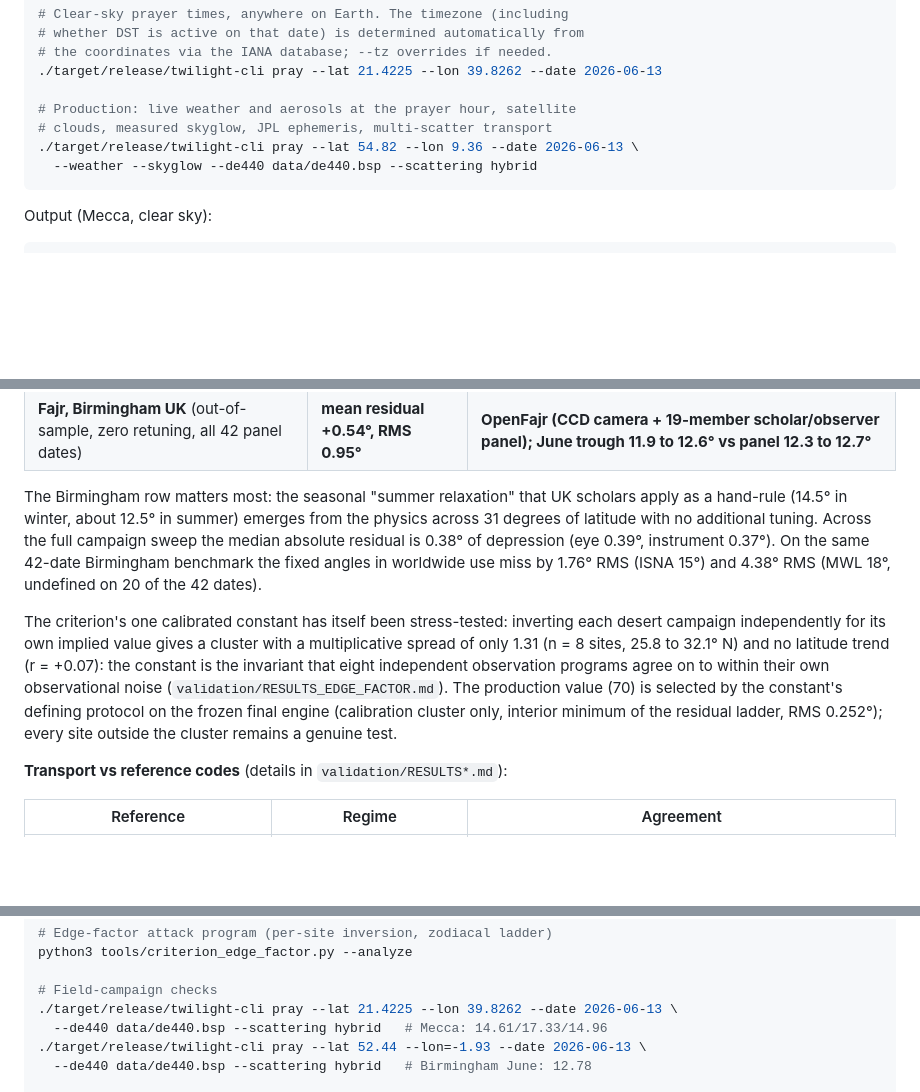
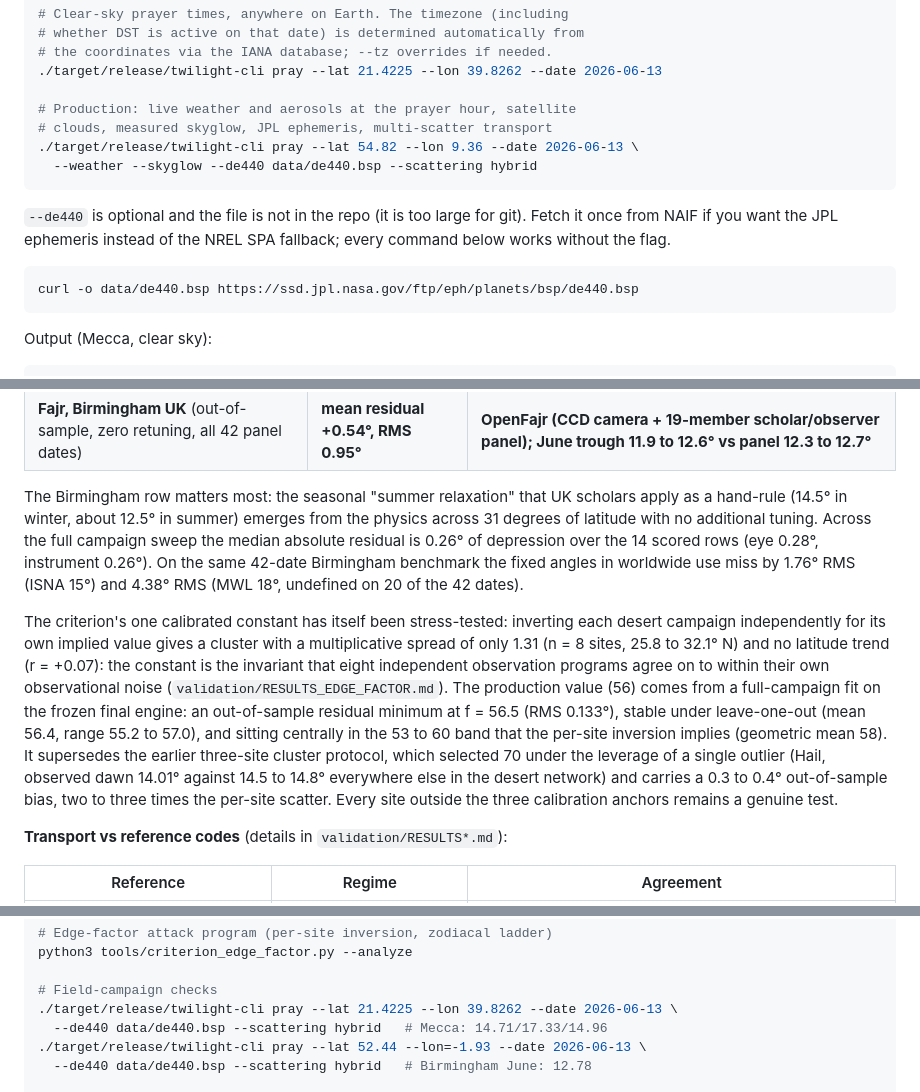
Before and after one commit to Muno459/twilight, a Markdown page: README.md, 3 parts joined by grey strips. Drawn GitHub-style; blank space fills up the shorter version.

Commit message:
Sync the README and the calibration records to the shipped f = 56 constant
The README still described the three-site cluster protocol and its f = 70
as the production calibration, and quoted campaign medians of 0.38 deg,
both of which the 2026-07-07 refit superseded. The shipped constant is 56
(khayt.rs, pinned by a default test) and the current medians are 0.26 deg
pooled over the 14 scored rows (eye 0.28, instrument 0.26), reproduced by
tools/recompute_table1.py. The quick-start block in the same file was
already f = 56 output, so the file contradicted itself.

Also:

- Correct the Mecca reproduce comment, 14.61 -> 14.71. The Isha pair and
  the Birmingham line were already current; verified by running both
  cases on this tree (Mecca 14.71/17.33/14.96, Birmingham 12.78).
- Note that de440.bsp is not in the repo and give the download, since
  every reproduce command passes --de440 and silently falls back to SPA
  without it.
- Add frame notes to RESULTS_EDGE_FACTOR.md (written against the old
  f = 45 frame) and RESULTS_CRITERION_SITES.md (pre-recalibration engine
  values), pointing at the current numbers rather than rewriting the
  campaign records.

````diff
--- a/README.md
+++ b/README.md
@@ -70,6 +70,14 @@ cargo build --release
   --weather --skyglow --de440 data/de440.bsp --scattering hybrid
 ```
 
+`--de440` is optional and the file is not in the repo (it is too large for
+git). Fetch it once from NAIF if you want the JPL ephemeris instead of the
+NREL SPA fallback; every command below works without the flag.
+
+```bash
+curl -o data/de440.bsp https://ssd.jpl.nasa.gov/ftp/eph/planets/bsp/de440.bsp
+```
+
 Output (Mecca, clear sky):
 
 ```
@@ -105,11 +113,11 @@ reproduction command).
 The Birmingham row matters most: the seasonal "summer relaxation" that UK
 scholars apply as a hand-rule (14.5° in winter, about 12.5° in summer)
 emerges from the physics across 31 degrees of latitude with no additional
-tuning. Across the full campaign sweep the median absolute residual is 0.38°
-of depression (eye 0.39°, instrument 0.37°). On the same 42-date
-Birmingham benchmark the fixed angles in worldwide use miss by 1.76°
-RMS (ISNA 15°) and 4.38° RMS (MWL 18°, undefined on 20 of the 42
-dates).
+tuning. Across the full campaign sweep the median absolute residual is
+0.26° of depression over the 14 scored rows (eye 0.28°, instrument
+0.26°). On the same 42-date Birmingham benchmark the fixed angles in
+worldwide use miss by 1.76° RMS (ISNA 15°) and 4.38° RMS (MWL 18°,
+undefined on 20 of the 42 dates).
 
 The criterion's one calibrated constant has itself been stress-tested:
 inverting each desert campaign independently for its own implied value
@@ -117,11 +125,17 @@ gives a cluster with a multiplicative spread of only 1.31 (n = 8
 sites, 25.8 to 32.1° N) and no latitude trend (r = +0.07): the
 constant is the invariant that eight independent observation programs
 agree on to within their own observational noise
-(`validation/RESULTS_EDGE_FACTOR.md`). The production value (70) is
-selected by the constant's defining protocol on the frozen final
-engine (calibration cluster only, interior minimum of the residual
-ladder, RMS 0.252°); every site outside the cluster remains a genuine
-test.
+(`validation/RESULTS_EDGE_FACTOR.md`). The production value (56) comes
+from a full-campaign fit on the frozen final engine: an out-of-sample
+residual minimum at f = 56.5 (RMS 0.133°), stable under leave-one-out
+(mean 56.4, range 55.2 to 57.0), and sitting centrally in the 53 to 60
+band that the per-site inversion implies (geometric mean 58). It
+supersedes the earlier three-site cluster protocol, which selected 70
+under the leverage of a single outlier (Hail, observed dawn 14.01°
+against 14.5 to 14.8° everywhere else in the desert network) and
+carries a 0.3 to 0.4° out-of-sample bias, two to three times the
+per-site scatter. Every site outside the three calibration anchors
+remains a genuine test.
 
 **Transport vs reference codes** (details in `validation/RESULTS*.md`):
 
@@ -383,7 +397,7 @@ python3 tools/criterion_edge_factor.py --analyze
 
 # Field-campaign checks
 ./target/release/twilight-cli pray --lat 21.4225 --lon 39.8262 --date 2026-06-13 \
-  --de440 data/de440.bsp --scattering hybrid   # Mecca: 14.61/17.33/14.96
+  --de440 data/de440.bsp --scattering hybrid   # Mecca: 14.71/17.33/14.96
 ./target/release/twilight-cli pray --lat 52.44 --lon=-1.93 --date 2026-06-13 \
   --de440 data/de440.bsp --scattering hybrid   # Birmingham June: 12.78
 
````
Also changed, not shown: validation/RESULTS_CRITERION_SITES.md (+9 -0 lines), validation/RESULTS_EDGE_FACTOR.md (+13 -0 lines).
